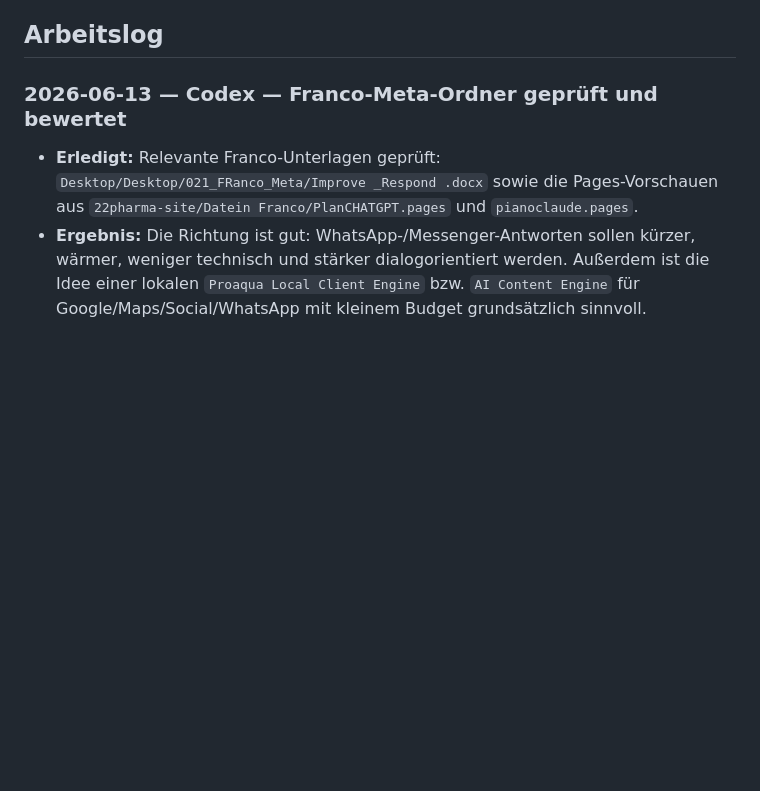
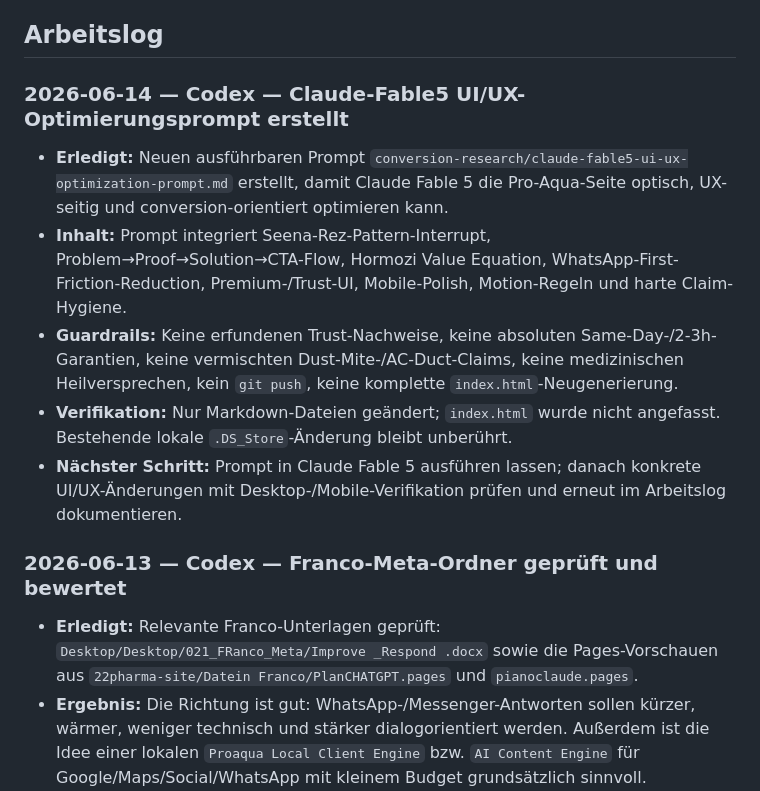
Before and after one commit to Proaqua/proaqua-website, a Markdown page: MEMORY.md, the part around the change. GitHub-like rendering; blank space fills up the shorter version.

Commit message:
Claude UI UX Optimierungsprompt erstellen

```diff
--- a/MEMORY.md
+++ b/MEMORY.md
@@ -30,6 +30,13 @@
 - [x] **Positionierungs-These FINAL (13.06.2026, mit Giampiero abgestimmt):** Persönlicher Spezialist (Franco als Gesicht) + Krankenhaus-Standard zum fairen Festpreis. B2B/Property als eigene Sektion, NICHT in der Hauptbotschaft. EN-Kurzform: "Hospital-grade cleaning at family-fair fixed prices. One team, one face you know — proof on every job."
 
 ## Arbeitslog
+
+### 2026-06-14 — Codex — Claude-Fable5 UI/UX-Optimierungsprompt erstellt
+- **Erledigt:** Neuen ausführbaren Prompt `conversion-research/claude-fable5-ui-ux-optimization-prompt.md` erstellt, damit Claude Fable 5 die Pro-Aqua-Seite optisch, UX-seitig und conversion-orientiert optimieren kann.
+- **Inhalt:** Prompt integriert Seena-Rez-Pattern-Interrupt, Problem→Proof→Solution→CTA-Flow, Hormozi Value Equation, WhatsApp-First-Friction-Reduction, Premium-/Trust-UI, Mobile-Polish, Motion-Regeln und harte Claim-Hygiene.
+- **Guardrails:** Keine erfundenen Trust-Nachweise, keine absoluten Same-Day-/2-3h-Garantien, keine vermischten Dust-Mite-/AC-Duct-Claims, keine medizinischen Heilversprechen, kein `git push`, keine komplette `index.html`-Neugenerierung.
+- **Verifikation:** Nur Markdown-Dateien geändert; `index.html` wurde nicht angefasst. Bestehende lokale `.DS_Store`-Änderung bleibt unberührt.
+- **Nächster Schritt:** Prompt in Claude Fable 5 ausführen lassen; danach konkrete UI/UX-Änderungen mit Desktop-/Mobile-Verifikation prüfen und erneut im Arbeitslog dokumentieren.
 
 ### 2026-06-13 — Codex — Franco-Meta-Ordner geprüft und bewertet
 - **Erledigt:** Relevante Franco-Unterlagen geprüft: `Desktop/Desktop/021_FRanco_Meta/Improve _Respond .docx` sowie die Pages-Vorschauen aus `22pharma-site/Datein Franco/PlanCHATGPT.pages` und `pianoclaude.pages`.
```
Also changed, not shown: conversion-research/claude-fable5-ui-ux-optimization-prompt.md (added, +314 -0 lines).
